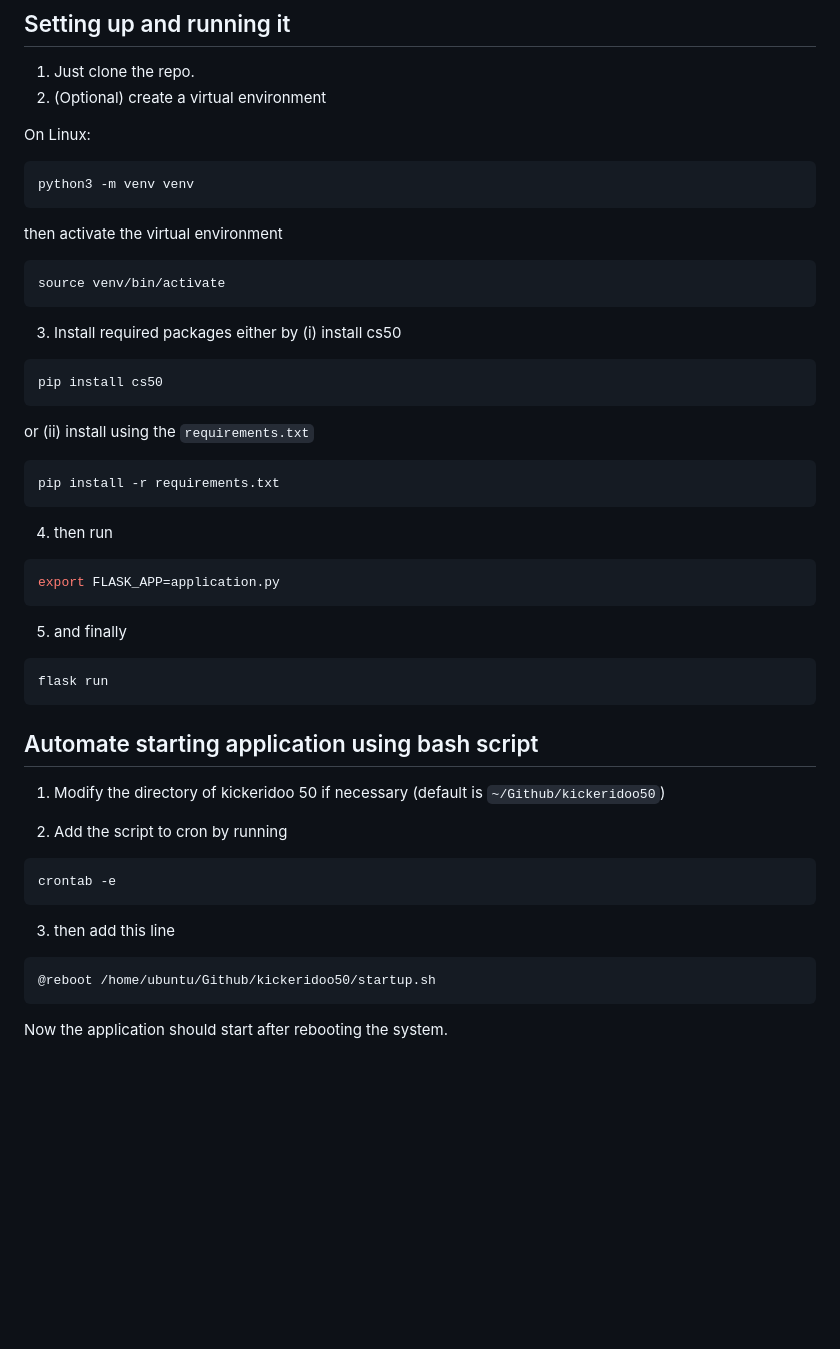
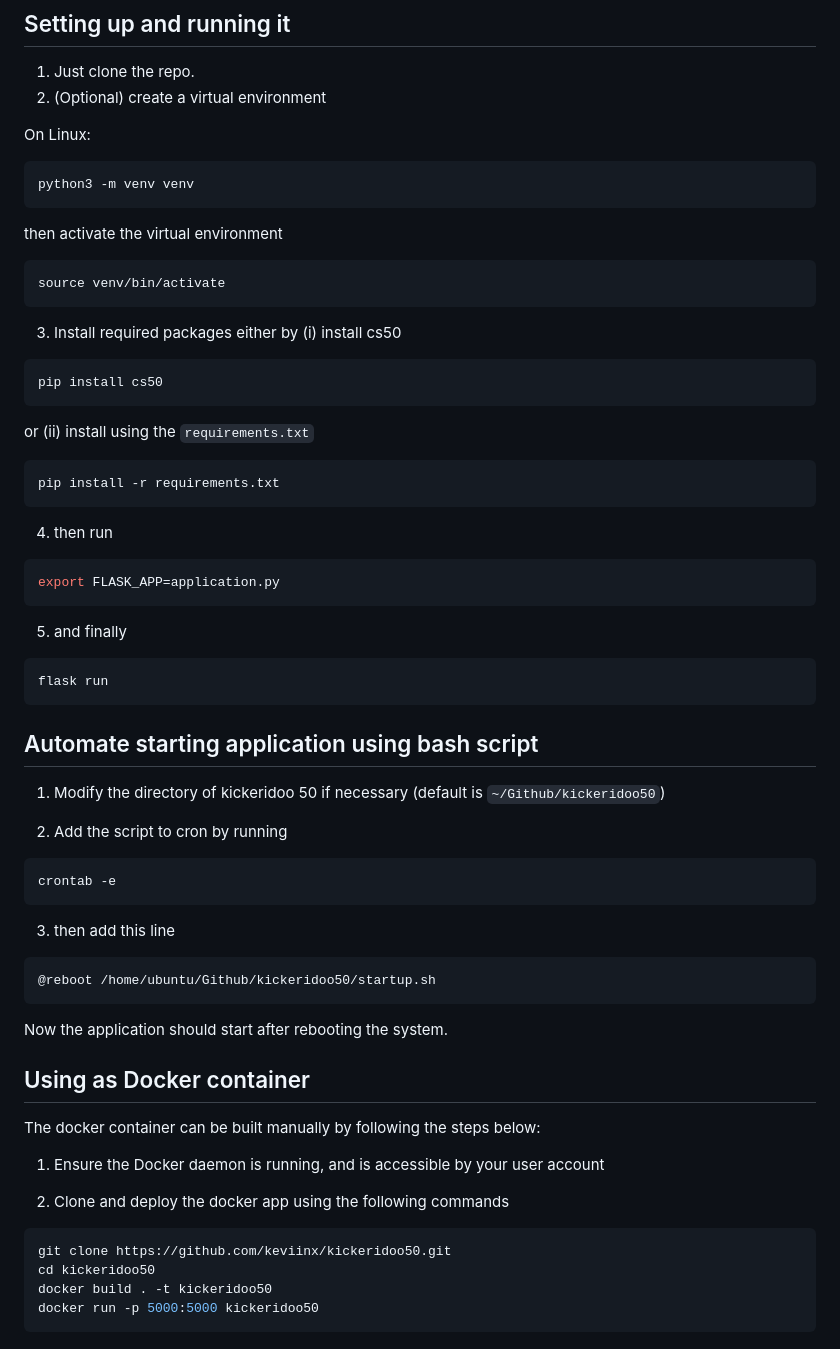
Before and after one commit to keviinx/kickeridoo50, a Markdown page: README.md, the part around the change printed below. Rendered like a GitHub page; blank space fills up the shorter version.

````diff
--- a/README.md
+++ b/README.md
@@ -66,42 +68,70 @@ The application was developed using `bootstrap` and `flask`.
 2. (Optional) create a virtual environment
 
 On Linux:
-``` bash
+
+```bash
 python3 -m venv venv
 ```
+
 then activate the virtual environment
+
 ```bash
 source venv/bin/activate
 ```
+
 3. Install required packages either by (i) install cs50
+
 ```bash
 pip install cs50
 ```
+
 or (ii) install using the `requirements.txt`
+
 ```bash
 pip install -r requirements.txt
 ```
- 4. then run
- ```bash
- export FLASK_APP=application.py
- ```
- 5. and finally
- ```bash
- flask run
- ```
+
+4.  then run
+
+```bash
+export FLASK_APP=application.py
+```
+
+5.  and finally
+
+```bash
+flask run
+```
 
 ## Automate starting application using bash script
 
 1. Modify the directory of kickeridoo 50 if necessary (default is `~/Github/kickeridoo50`)
 
 2. Add the script to cron by running
+
 ```
 crontab -e
 ```
 
 3. then add this line
+
 ```
 @reboot /home/ubuntu/Github/kickeridoo50/startup.sh
 ```
 
 Now the application should start after rebooting the system.
+
+## Using as Docker container
+
+The docker container can be built manually by following the steps below:
+
+1. Ensure the Docker daemon is running, and is accessible by your user account
+
+2. Clone and deploy the docker app using the following commands
+
+```bash
+git clone https://github.com/keviinx/kickeridoo50.git
+cd kickeridoo50
+docker build . -t kickeridoo50
+docker run -p 5000:5000 kickeridoo50
+```
````
Also changed, not shown: other parts of README.md (+12 -10 lines).
